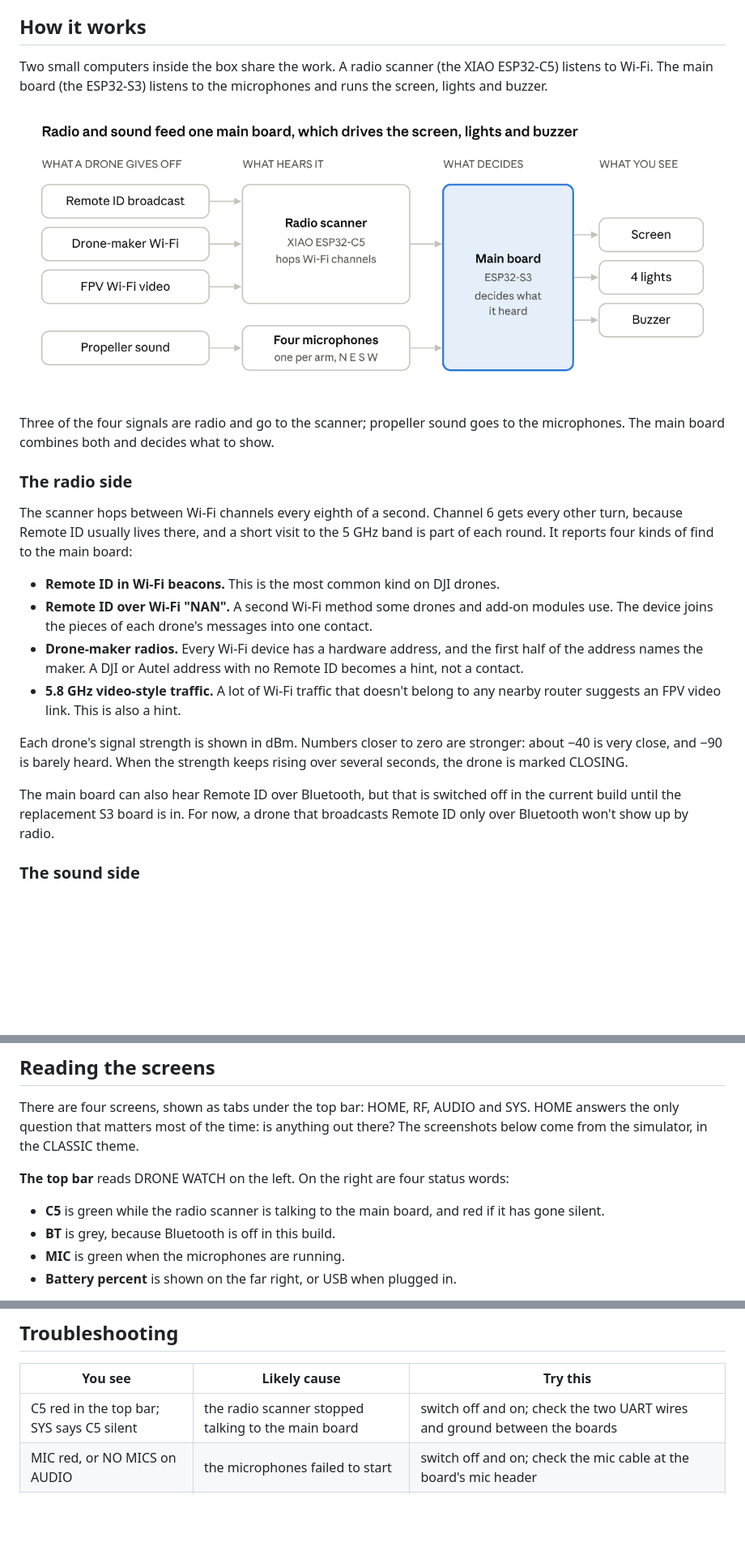
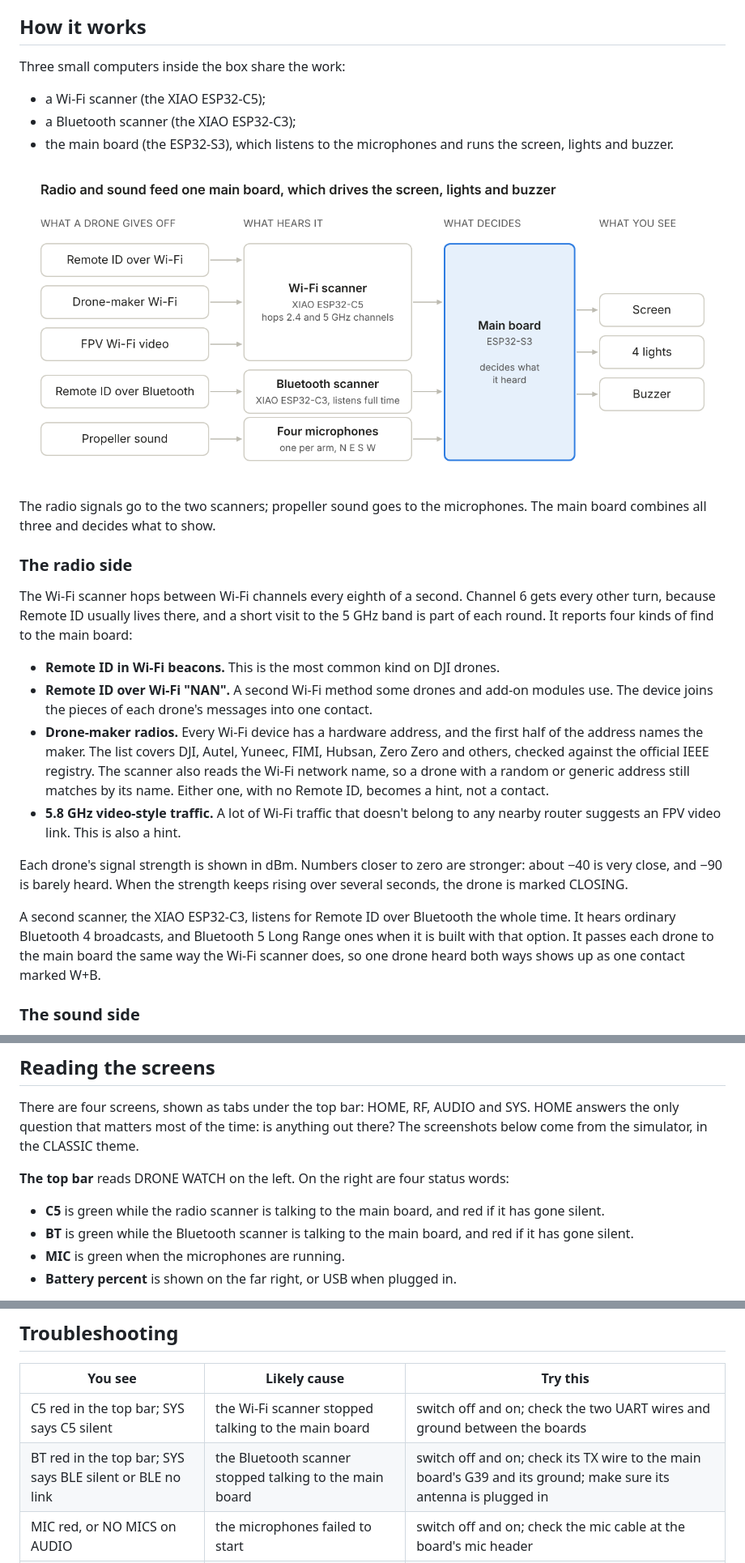
Before and after one commit to pkkshadow/drone-watch-demo, a Markdown page: GUIDE.md, 3 parts joined by grey strips. Shown at 81% size. Drawn GitHub-style; pictures changed too: img/how-it-works.png; blank space fills up the shorter version.

```diff
--- a/GUIDE.md
+++ b/GUIDE.md
@@ -34,24 +34,28 @@ A few facts make the screens easier to read:
 
 ## How it works
 
-Two small computers inside the box share the work. A radio scanner (the XIAO ESP32-C5) listens to Wi-Fi. The main board (the ESP32-S3) listens to the microphones and runs the screen, lights and buzzer.
+Three small computers inside the box share the work:
 
-![How DRONE WATCH hears a drone: four signals, two sensors, one main board](img/how-it-works.png)
+- a Wi-Fi scanner (the XIAO ESP32-C5);
+- a Bluetooth scanner (the XIAO ESP32-C3);
+- the main board (the ESP32-S3), which listens to the microphones and runs the screen, lights and buzzer.
 
-Three of the four signals are radio and go to the scanner; propeller sound goes to the microphones. The main board combines both and decides what to show.
+![How DRONE WATCH hears a drone: five signals, three sensors, one main board](img/how-it-works.png)
+
+The radio signals go to the two scanners; propeller sound goes to the microphones. The main board combines all three and decides what to show.
 
 ### The radio side
 
-The scanner hops between Wi-Fi channels every eighth of a second. Channel 6 gets every other turn, because Remote ID usually lives there, and a short visit to the 5 GHz band is part of each round. It reports four kinds of find to the main board:
+The Wi-Fi scanner hops between Wi-Fi channels every eighth of a second. Channel 6 gets every other turn, because Remote ID usually lives there, and a short visit to the 5 GHz band is part of each round. It reports four kinds of find to the main board:
 
 - **Remote ID in Wi-Fi beacons.** This is the most common kind on DJI drones.
 - **Remote ID over Wi-Fi "NAN".** A second Wi-Fi method some drones and add-on modules use. The device joins the pieces of each drone's messages into one contact.
-- **Drone-maker radios.** Every Wi-Fi device has a hardware address, and the first half of the address names the maker. A DJI or Autel address with no Remote ID becomes a hint, not a contact.
+- **Drone-maker radios.** Every Wi-Fi device has a hardware address, and the first half of the address names the maker. The list covers DJI, Autel, Yuneec, FIMI, Hubsan, Zero Zero and others, checked against the official IEEE registry. The scanner also reads the Wi-Fi network name, so a drone with a random or generic address still matches by its name. Either one, with no Remote ID, becomes a hint, not a contact.
 - **5.8 GHz video-style traffic.** A lot of Wi-Fi traffic that doesn't belong to any nearby router suggests an FPV video link. This is also a hint.
 
 Each drone's signal strength is shown in dBm. Numbers closer to zero are stronger: about −40 is very close, and −90 is barely heard. When the strength keeps rising over several seconds, the drone is marked CLOSING.
 
-The main board can also hear Remote ID over Bluetooth, but that is switched off in the current build until the replacement S3 board is in. For now, a drone that broadcasts Remote ID only over Bluetooth won't show up by radio.
+A second scanner, the XIAO ESP32-C3, listens for Remote ID over Bluetooth the whole time. It hears ordinary Bluetooth 4 broadcasts, and Bluetooth 5 Long Range ones when it is built with that option. It passes each drone to the main board the same way the Wi-Fi scanner does, so one drone heard both ways shows up as one contact marked W+B.
 
 ### The sound side
 
@@ -126,7 +130,7 @@ There are four screens, shown as tabs under the top bar: HOME, RF, AUDIO and SYS
 **The top bar** reads DRONE WATCH on the left. On the right are four status words:
 
 - **C5** is green while the radio scanner is talking to the main board, and red if it has gone silent.
-- **BT** is grey, because Bluetooth is off in this build.
+- **BT** is green while the Bluetooth scanner is talking to the main board, and red if it has gone silent.
 - **MIC** is green when the microphones are running.
 - **Battery percent** is shown on the far right, or USB when plugged in.
 
@@ -253,7 +257,8 @@ No single detector catches every drone. CLEAR means nothing was detected, not th
 
 | You see | Likely cause | Try this |
 | --- | --- | --- |
-| C5 red in the top bar; SYS says C5 silent | the radio scanner stopped talking to the main board | switch off and on; check the two UART wires and ground between the boards |
+| C5 red in the top bar; SYS says C5 silent | the Wi-Fi scanner stopped talking to the main board | switch off and on; check the two UART wires and ground between the boards |
+| BT red in the top bar; SYS says BLE silent or BLE no link | the Bluetooth scanner stopped talking to the main board | switch off and on; check its TX wire to the main board's G39 and its ground; make sure its antenna is plugged in |
 | MIC red, or NO MICS on AUDIO | the microphones failed to start | switch off and on; check the mic cable at the board's mic header |
 | NO DATA ON SD0 or SD1 | one microphone data line is silent | check that line's wire and its 100k pull-down; reseat the mic cable |
 | DEAD next to one arm in MIC LEVEL | that microphone sends nothing | check its wires and its L/R jumper |
```
Also changed, not shown: other parts of GUIDE.md (+8 -8 lines), README.md (+36 -3 lines), img/drone-watch-today.png (added), 1 other file.
